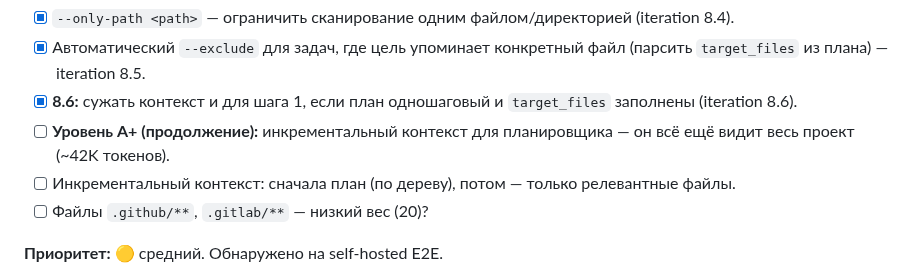
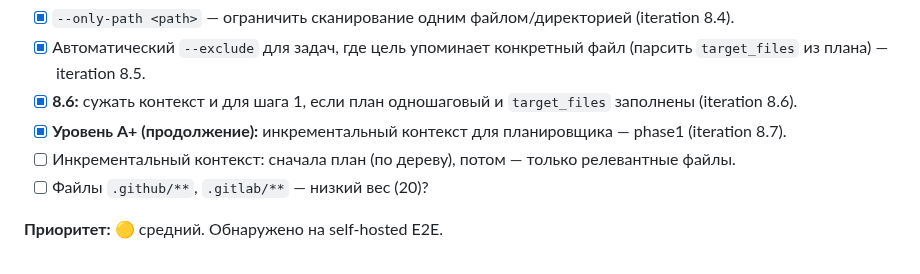
Before and after one commit to bauman-robotics/ai-coder, a Markdown page: TODO.md, the part around the change. Rendered like a GitHub page.

```diff
--- a/TODO.md
+++ b/TODO.md
@@ -46,8 +46,8 @@
       конкретный файл (парсить `target_files` из плана) — iteration 8.5.
 - [x] **8.6:** сужать контекст и для шага 1, если план одношаговый
       и `target_files` заполнены (iteration 8.6).
-- [ ] **Уровень A+ (продолжение):** инкрементальный контекст
-      для планировщика — он всё ещё видит весь проект (~42K токенов).
+- [x] **Уровень A+ (продолжение):** инкрементальный контекст
+      для планировщика — phase1 (iteration 8.7).
 - [ ] Инкрементальный контекст: сначала план (по дереву),
       потом — только релевантные файлы.
 - [ ] Файлы `.github/**`, `.gitlab/**` — низкий вес (20)?
```
Also changed, not shown: CHANGELOG.md (+38 -0 lines), docs/state.md (+10 -9 lines).
